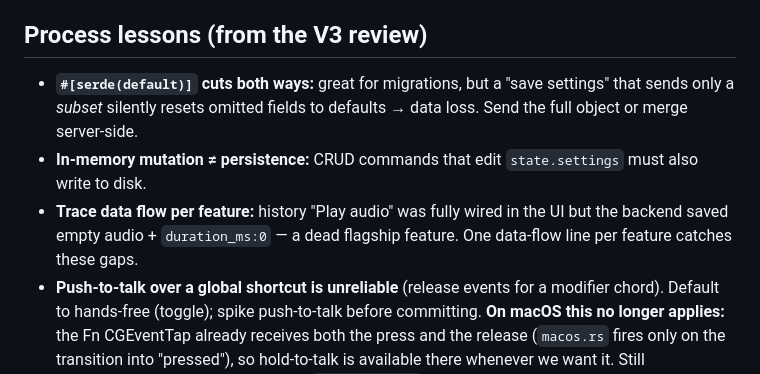
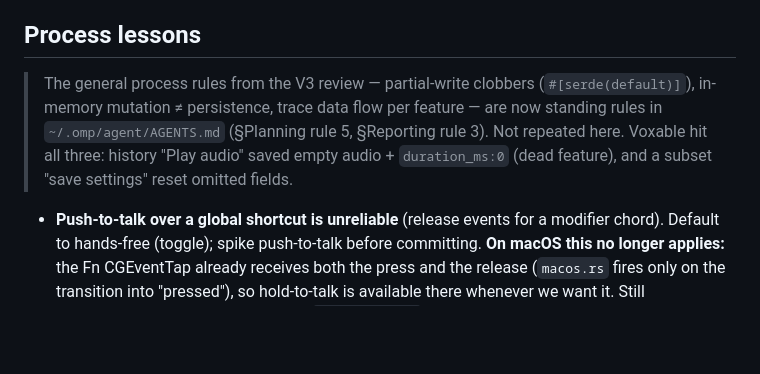
Before and after one commit to kamicrafted/voxable, a Markdown page: LEARNINGS.md, the part around the change. GitHub-like rendering; blank space fills up the shorter version.

Commit message:
docs(learnings): de-dup process lessons into the global omp rules
The V3-review process lessons (partial-write clobbers, in-memory vs
persistence, trace-data-flow) are now standing rules in
~/.omp/agent/AGENTS.md. Point to them instead of restating, keeping only
the voxable-specific push-to-talk note. Lean-doc hygiene.

Co-Authored-By: Claude Opus 4.8 <noreply@anthropic.com>

```diff
--- a/LEARNINGS.md
+++ b/LEARNINGS.md
@@ -111,8 +111,10 @@ detail lives in `Docs/voxable/` (e.g. `wispr-flow-ui-research.md`, `design.md`)
 - **`wait_idle()` waited on a flag its own caller had just set**, so it returned immediately every time and `stop()` could return with the `cpal` stream still installed; the next `start()` then built a second stream on the same device. Real defect, fixed — but it was *not* the cause of the truncation, and fixing it first cost a cycle. A flag that proves an event happened must be written by whoever performs it, not by whoever requested it.
 
 
-## Process lessons (from the V3 review)
-- **`#[serde(default)]` cuts both ways:** great for migrations, but a "save settings" that sends only a *subset* silently resets omitted fields to defaults → data loss. Send the full object or merge server-side.
-- **In-memory mutation ≠ persistence:** CRUD commands that edit `state.settings` must also write to disk.
-- **Trace data flow per feature:** history "Play audio" was fully wired in the UI but the backend saved empty audio + `duration_ms:0` — a dead flagship feature. One data-flow line per feature catches these gaps.
+## Process lessons
+> The general process rules from the V3 review — partial-write clobbers (`#[serde(default)]`),
+> in-memory mutation ≠ persistence, trace data flow per feature — are now standing rules in
+> `~/.omp/agent/AGENTS.md` (§Planning rule 5, §Reporting rule 3). Not repeated here. Voxable
+> hit all three: history "Play audio" saved empty audio + `duration_ms:0` (dead feature), and a
+> subset "save settings" reset omitted fields.
 - **Push-to-talk over a global shortcut is unreliable** (release events for a modifier chord). Default to hands-free (toggle); spike push-to-talk before committing. **On macOS this no longer applies:** the Fn CGEventTap already receives both the press and the release (`macos.rs` fires only on the transition into "pressed"), so hold-to-talk is available there whenever we want it. Still unimplemented as of 2026-09-10 — `settings.mode` is stored and never read.
```
